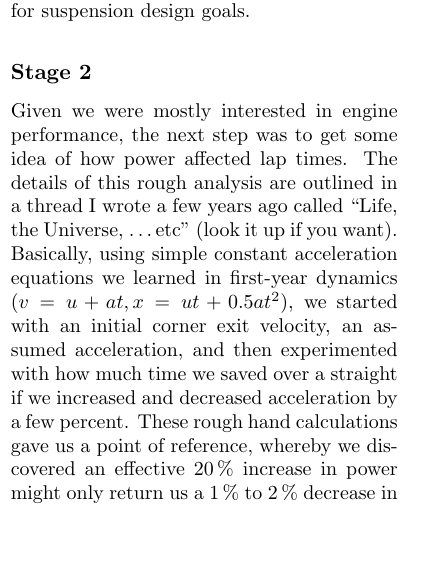
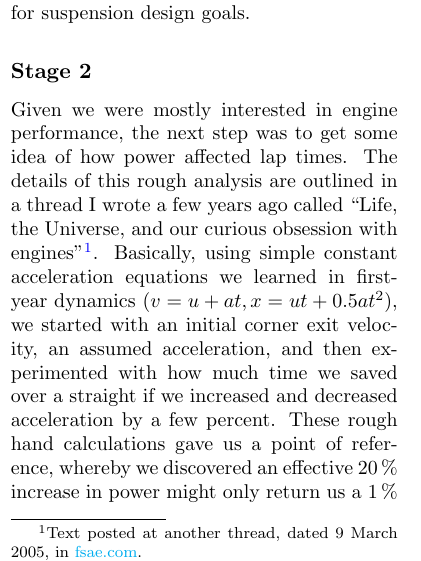
Before and after one commit to gpensky/Reasoning-your-way-through-the-FSAE-design-process, a LaTeX thesis (main.tex): part of one column of page 11 of 28, cut so that both start at the same text, the shorter picture padded with empty space. Compiled offline with pdfLaTeX.

Commit message:
“Life, the Universe, and our curious obsession with engines” article link added

```diff
--- a/main.tex
+++ b/main.tex
@@ -328,7 +328,7 @@ The process, starting with the most rudimentary analysis and moving upwards in c
 A simple visual scan of the track indicated \num{220} meters of straights and around \num{350} meters of corners (from memory!). There were \num{14} corners, of which only \num{4} had a straight before them and could be considered to require braking (therefore \num{10} corners being entered with no pitching of the vehicle). A rough estimate that about \SIrange{25}{30}{\percent} of each straight was under brakes, gave a rough idea of the amount of time spent on full throttle. A very basic analysis didn’t give any point sensitivity but at least gave some rudimentary info for suspension design goals.
 
 \subsection*{Stage~2}
-Given we were mostly interested in engine performance, the next step was to get some idea of how power affected lap times. The details of this rough analysis are outlined in a thread I wrote a few years ago called “Life, the Universe, \ldots etc” (look it up if you want). Basically, using simple constant acceleration equations we learned in first-year dynamics ($v = u + at, x = ut + \num{0.5}at^2$), we started with an initial corner exit velocity, an assumed acceleration, and then experimented with how much time we saved over a straight if we increased and decreased acceleration by a few percent. These rough hand calculations gave us a point of reference, whereby we discovered an effective \SI{20}{\percent} increase in power might only return us a \SIrange{1}{2}{\percent} decrease in lap times. More useful info than in our first “analysis”, but still a bit rough.
+Given we were mostly interested in engine performance, the next step was to get some idea of how power affected lap times. The details of this rough analysis are outlined in a thread I wrote a few years ago called “Life, the Universe, and our curious obsession with engines”\footnote{Text posted at another thread, dated 9 March 2005, in \href{http://www.fsae.com/forums/showthread.php?6536-Life-the-Universe-and-our-curious-obsession-with-engines}{fsae.com}.}. Basically, using simple constant acceleration equations we learned in first-year dynamics ($v = u + at, x = ut + \num{0.5}at^2$), we started with an initial corner exit velocity, an assumed acceleration, and then experimented with how much time we saved over a straight if we increased and decreased acceleration by a few percent. These rough hand calculations gave us a point of reference, whereby we discovered an effective \SI{20}{\percent} increase in power might only return us a \SIrange{1}{2}{\percent} decrease in lap times. More useful info than in our first “analysis”, but still a bit rough.
 
 \subsection*{Stage~3}
 To get a realistic comparison between all of the variables you really need to start looking at a more comprehensive lapsim. Now you can go to all the trouble of learning a complex program like ADAMS and do it that way, but being a bit of a simpleton I went and did it all in Excel (I like being able to see all the numbers and check that they are reasonable as I work -- and I could also reduce the lapsim to only the variables I was interested in). So starting with the 2001 track map, we broke it up into 1 meter increments and set about writing the world’s dumbest lapsim:
```
Also changed, not shown: main.pdf.
